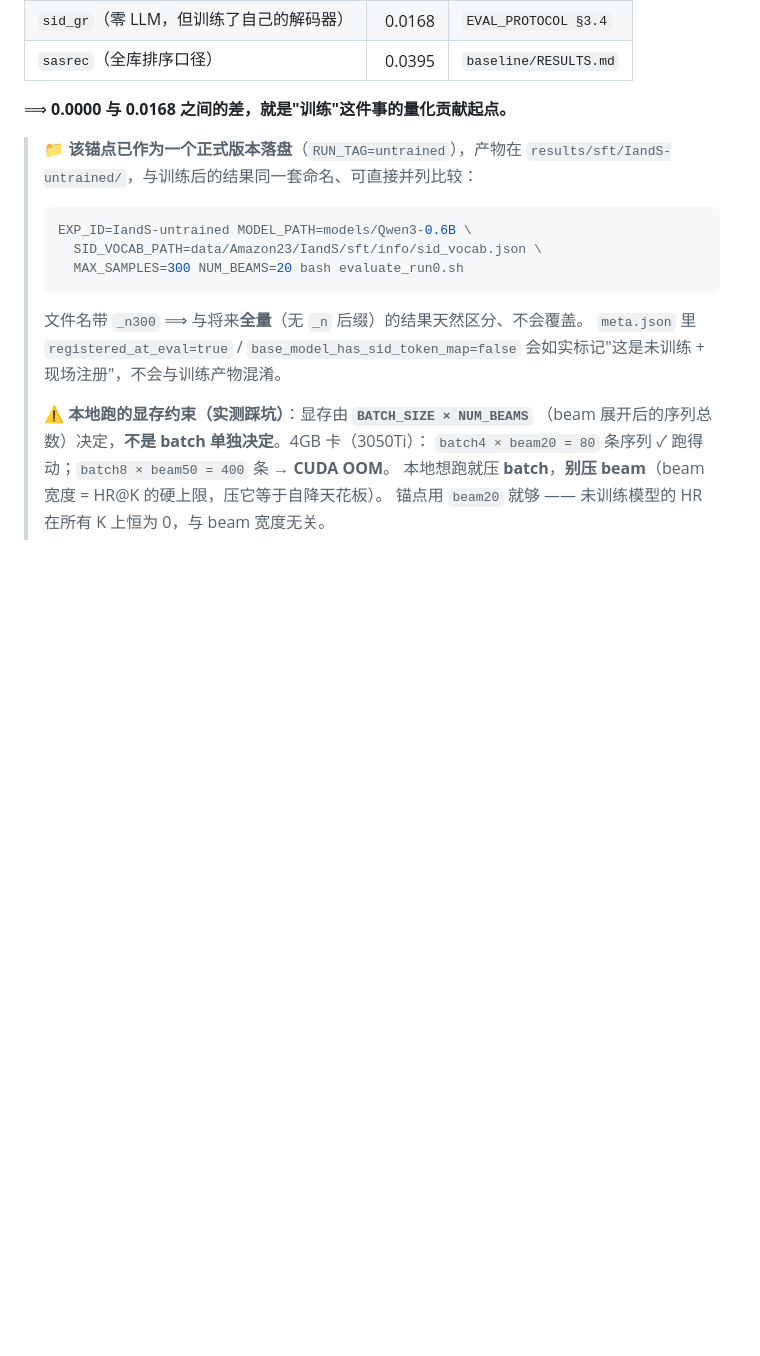
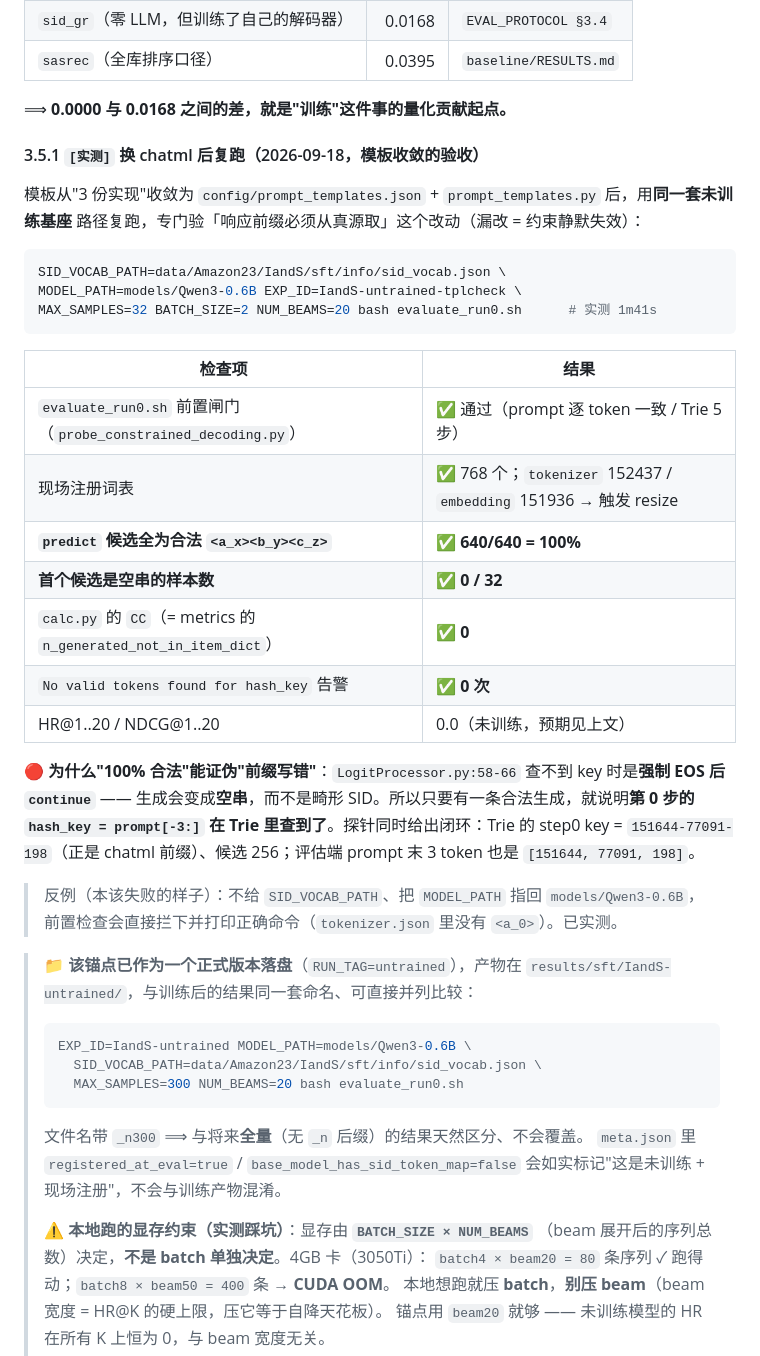
Before and after one commit to TangPeng7477/GenRetrieval, a Markdown page: docs/SFT_PIPELINE.md, the part around the change. GitHub-like rendering; blank space fills up the shorter version.

Commit message:
docs(sft): 记录换 chatml 后的未训练基座 dry-run 验收（§3.5.1）
用户要求"先用没训练过的模型本地跑一下 eval 验证改动正确与否"。走的是脚本既有的 dry-run 通道
（显式给 SID_VOCAB_PATH，评估端现场注册词表），没有动任何代码。

【跑法】实测 1m41s（3050Ti 4GB）
SID_VOCAB_PATH=data/Amazon23/IandS/sft/info/sid_vocab.json \
MODEL_PATH=models/Qwen3-0.6B EXP_ID=IandS-untrained-tplcheck \
MAX_SAMPLES=32 BATCH_SIZE=2 NUM_BEAMS=20 bash evaluate_run0.sh

【结果】exit=0，前置闸门通过，落盘 result/meta/metrics 三份（results/ 与 logs/ 都不入 git）
- 前置闸门 probe_constrained_decoding.py：通过（prompt 逐 token 一致 / Trie 5 步）
- 现场注册 768 个 SID token；tokenizer 152437 / embedding 151936 -> resize
- predict 候选全为合法 <a_x><b_y><c_z>：640/640 = 100%
- 首个候选为空串：0/32；CC（n_generated_not_in_item_dict）：0；约束 miss 告警：0 次
- HR@1..20 / NDCG@1..20 = 0.0（未训练，预期；§3.5 已给随机下界论证）

【为什么这条能证伪"响应前缀写错"】
LogitProcessor.py:58-66 在查不到 key 时是**强制 EOS 后 continue** -> 生成会变成**空串**，
而不是畸形 SID。所以"640/640 合法 + 0 空串"直接说明第 0 步 hash_key = prompt[-3:] 在 Trie 里查到了。
探针给出闭环：Trie step0 key = 151644-77091-198（chatml 前缀）、候选 256；评估端 prompt 末 3 token 同值。

【负向对照（已实测）】
不给 SID_VOCAB_PATH 而把 MODEL_PATH 指回 models/Qwen3-0.6B：前置检查直接拦下并打印正确命令
（tokenizer.json 里没有 <a_0>）。

只改文档：docs/SFT_PIPELINE.md 新增 §3.5.1（4 份文档 62 个 <file>:<line> 引用仍全部可解析）。

````diff
--- a/docs/SFT_PIPELINE.md
+++ b/docs/SFT_PIPELINE.md
@@ -402,6 +402,36 @@ beam 前3 = [<a_2><b_33><c_179>, <a_7><b_27><c_95>, <a_7><b_27><c_148>]
 | `sasrec`（全库排序口径） | 0.0395 | `baseline/RESULTS.md` |
 
 ⟹ **0.0000 与 0.0168 之间的差，就是"训练"这件事的量化贡献起点。**
+
+#### 3.5.1 `[实测]` 换 chatml 后复跑（2026-09-18，模板收敛的验收）
+
+模板从"3 份实现"收敛为 `config/prompt_templates.json` + `prompt_templates.py` 后，用**同一套未训练基座**
+路径复跑，专门验「响应前缀必须从真源取」这个改动（漏改 = 约束静默失效）：
+
+```bash
+SID_VOCAB_PATH=data/Amazon23/IandS/sft/info/sid_vocab.json \
+MODEL_PATH=models/Qwen3-0.6B EXP_ID=IandS-untrained-tplcheck \
+MAX_SAMPLES=32 BATCH_SIZE=2 NUM_BEAMS=20 bash evaluate_run0.sh      # 实测 1m41s
+```
+
+| 检查项 | 结果 |
+|---|---|
+| `evaluate_run0.sh` 前置闸门（`probe_constrained_decoding.py`） | ✅ 通过（prompt 逐 token 一致 / Trie 5 步） |
+| 现场注册词表 | ✅ 768 个；`tokenizer` 152437 / `embedding` 151936 → 触发 resize |
+| **`predict` 候选全为合法 `<a_x><b_y><c_z>`** | ✅ **640/640 = 100%** |
+| **首个候选是空串的样本数** | ✅ **0 / 32** |
+| `calc.py` 的 `CC`（= metrics 的 `n_generated_not_in_item_dict`） | ✅ **0** |
+| `No valid tokens found for hash_key` 告警 | ✅ **0 次** |
+| HR@1..20 / NDCG@1..20 | 0.0（未训练，预期见上文） |
+
+🔴 **为什么"100% 合法"能证伪"前缀写错"**：`LogitProcessor.py:58-66` 查不到 key 时是**强制 EOS 后
+`continue`** —— 生成会变成**空串**，而不是畸形 SID。所以只要有一条合法生成，就说明**第 0 步的
+`hash_key = prompt[-3:]` 在 Trie 里查到了**。探针同时给出闭环：Trie 的 step0 key =
+`151644-77091-198`（正是 chatml 前缀）、候选 256；评估端 prompt 末 3 token 也是 `[151644, 77091, 198]`。
+
+> 反例（本该失败的样子）：不给 `SID_VOCAB_PATH`、把 `MODEL_PATH` 指回 `models/Qwen3-0.6B`，
+> 前置检查会直接拦下并打印正确命令（`tokenizer.json` 里没有 `<a_0>`）。已实测。
+
 
 > 📁 **该锚点已作为一个正式版本落盘**（`RUN_TAG=untrained`），产物在
 > `results/sft/IandS-untrained/`，与训练后的结果同一套命名、可直接并列比较：
````
